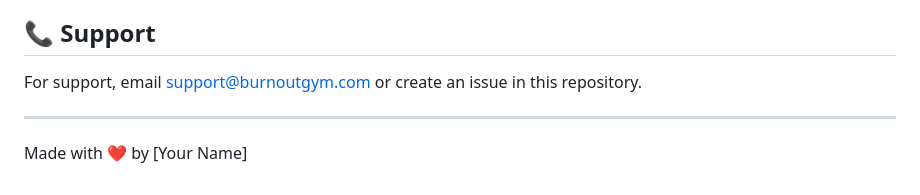
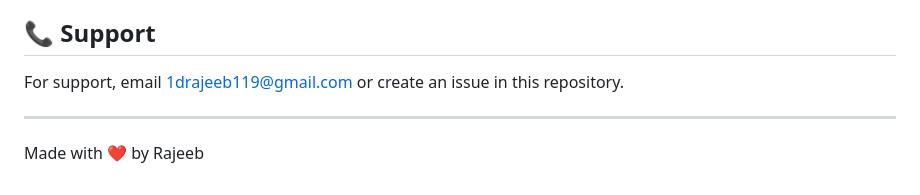
Before and after one commit to Rajeebdas/BurnOut-GYM-Trainer, a Markdown page: README.md, the part around one of its changes. Rendered like a GitHub page.

```diff
--- a/README.md
+++ b/README.md
@@ -137,7 +135,7 @@ This project is licensed under the MIT License - see the LICENSE file for detail
 
 ## 📞 Support
 
-For support, email support@burnoutgym.com or create an issue in this repository.
+For support, email 1drajeeb119@gmail.com or create an issue in this repository.
 
 ---
-Made with ❤️ by [Your Name]
+Made with ❤️ by Rajeeb
```
Also changed, not shown: other parts of README.md (+0 -2 lines).
